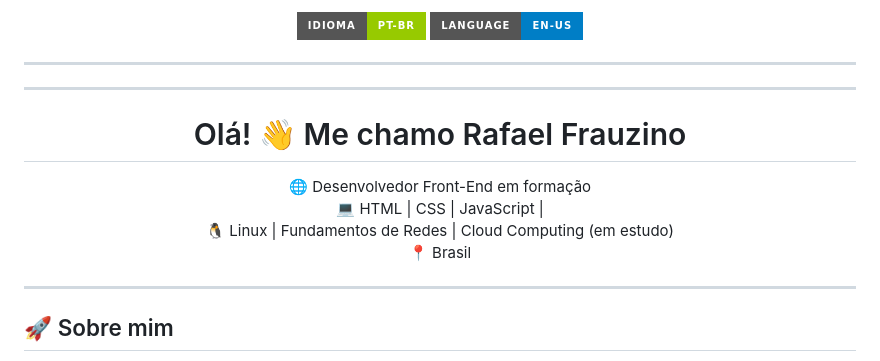
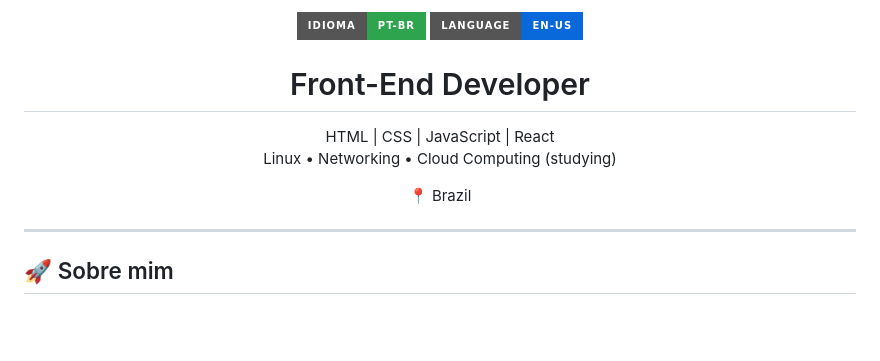
Before and after one commit to RafaFrauzino/Portfolio-Pessoal, a Markdown page: README.md, the part around the change. Drawn GitHub-style; badges without logos; blank space fills up the shorter version.

```diff
--- a/README.md
+++ b/README.md
@@ -1,26 +1,26 @@
 <p align="center">
   <a href="./README.md">
-    <img src="https://img.shields.io/badge/Idioma-PT--BR-green?style=for-the-badge">
+    <img src="https://img.shields.io/badge/Idioma-PT--BR-2ea44f?style=for-the-badge">
   </a>
   <a href="./README-en.md">
-    <img src="https://img.shields.io/badge/Language-EN--US-blue?style=for-the-badge">
+    <img src="https://img.shields.io/badge/Language-EN--US-0969da?style=for-the-badge">
   </a>
+</p>
+
+<h1 align="center">Front-End Developer</h1>
+
+<p align="center">
+  HTML | CSS | JavaScript | React <br>
+  Linux • Networking • Cloud Computing (studying)
+</p>
+
+<p align="center">
+  📍 Brazil
 </p>
 
 ---
 
----
 
-<h1 align="center">Olá! 👋 Me chamo Rafael Frauzino</h1>
-
-<p align="center">
-  🌐 Desenvolvedor Front-End em formação<br>
-  💻 HTML | CSS | JavaScript | <br>
-  🐧 Linux | Fundamentos de Redes | Cloud Computing (em estudo)
-  <br>📍 Brasil
-</p>
-
----
 
 ## 🚀 Sobre mim
 
```
